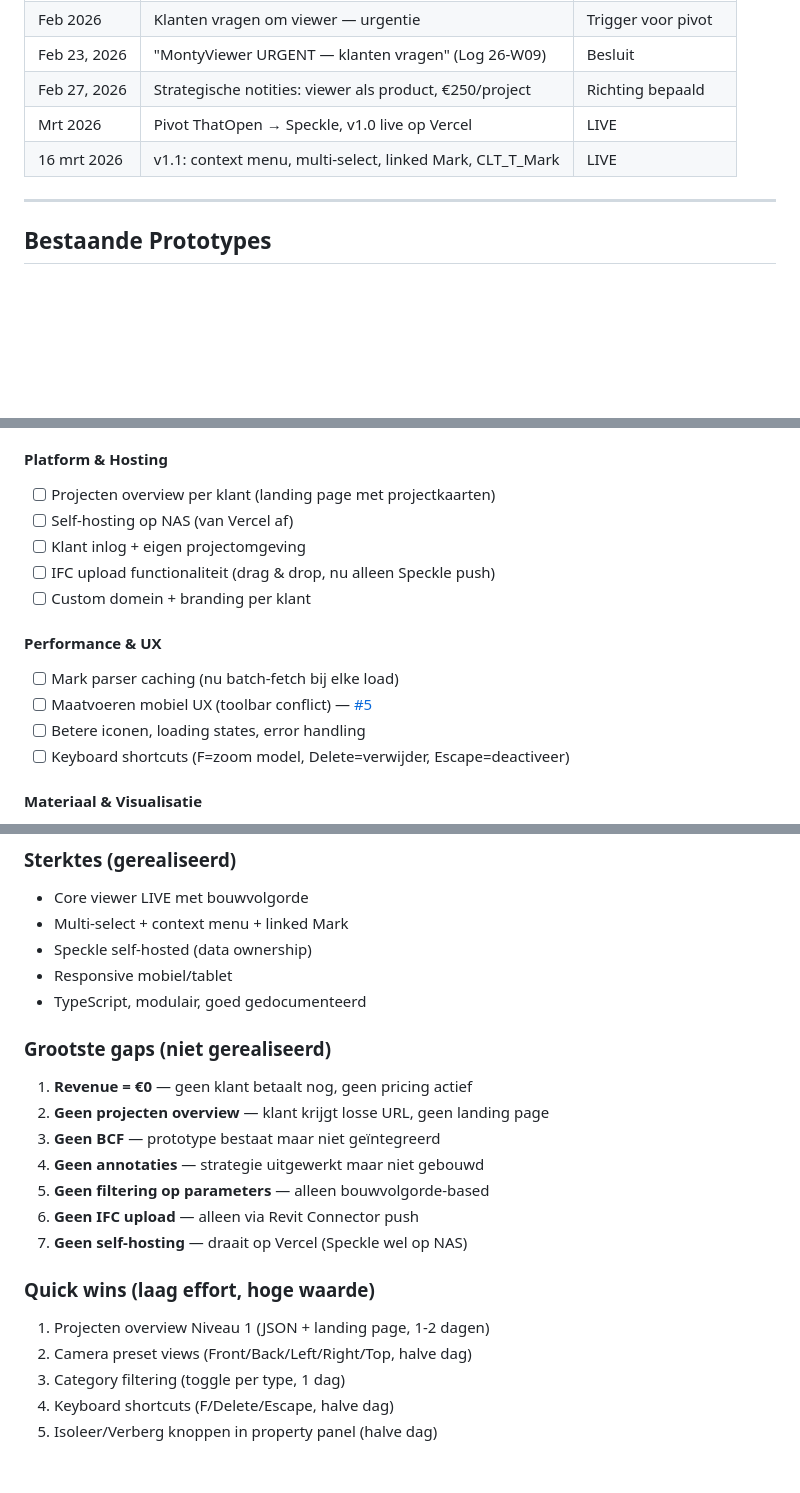
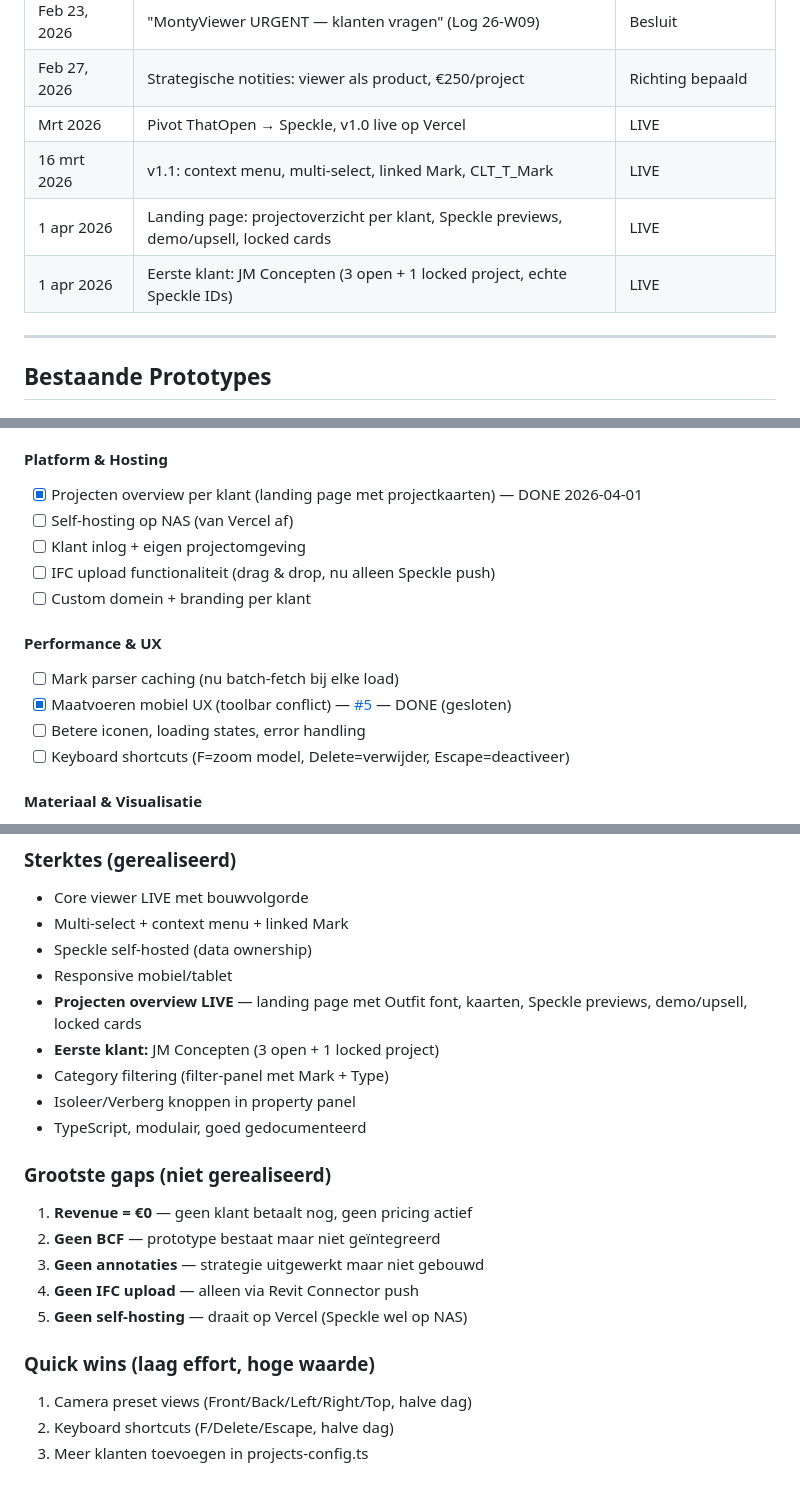
Before and after one commit to OpenAEC-Foundation/monty-IFC-viewer, a Markdown page: RESEARCH-VIEWER-IDEAS.md, 3 parts joined by grey strips. Drawn GitHub-style; blank space fills up the shorter version.

```diff
--- a/RESEARCH-VIEWER-IDEAS.md
+++ b/RESEARCH-VIEWER-IDEAS.md
@@ -39,6 +39,8 @@ Datum inventarisatie: 2026-03-16
 | Feb 27, 2026 | Strategische notities: viewer als product, €250/project | Richting bepaald |
 | Mrt 2026 | Pivot ThatOpen → Speckle, v1.0 live op Vercel | LIVE |
 | 16 mrt 2026 | v1.1: context menu, multi-select, linked Mark, CLT_T_Mark | LIVE |
+| 1 apr 2026 | Landing page: projectoverzicht per klant, Speckle previews, demo/upsell, locked cards | LIVE |
+| 1 apr 2026 | Eerste klant: JM Concepten (3 open + 1 locked project, echte Speckle IDs) | LIVE |
 
 ---
 
@@ -143,7 +145,7 @@ Datum inventarisatie: 2026-03-16
 - [ ] Camera preset views (Front, Back, Left, Right, Top, 3D)
 
 #### Platform & Hosting
-- [ ] Projecten overview per klant (landing page met projectkaarten)
+- [x] Projecten overview per klant (landing page met projectkaarten) — DONE 2026-04-01
 - [ ] Self-hosting op NAS (van Vercel af)
 - [ ] Klant inlog + eigen projectomgeving
 - [ ] IFC upload functionaliteit (drag & drop, nu alleen Speckle push)
@@ -151,7 +153,7 @@ Datum inventarisatie: 2026-03-16
 
 #### Performance & UX
 - [ ] Mark parser caching (nu batch-fetch bij elke load)
-- [ ] Maatvoeren mobiel UX (toolbar conflict) — [#5](https://github.com/piyton/montyviewer/issues/5)
+- [x] Maatvoeren mobiel UX (toolbar conflict) — [#5](https://github.com/piyton/montyviewer/issues/5) — DONE (gesloten)
 - [ ] Betere iconen, loading states, error handling
 - [ ] Keyboard shortcuts (F=zoom model, Delete=verwijder, Escape=deactiveer)
 
@@ -432,20 +434,20 @@ Alle drie gebruiken hetzelfde technische patroon: `ViewerEvent.ObjectClicked`
 - Multi-select + context menu + linked Mark
 - Speckle self-hosted (data ownership)
 - Responsive mobiel/tablet
+- **Projecten overview LIVE** — landing page met Outfit font, kaarten, Speckle previews, demo/upsell, locked cards
+- **Eerste klant:** JM Concepten (3 open + 1 locked project)
+- Category filtering (filter-panel met Mark + Type)
+- Isoleer/Verberg knoppen in property panel
 - TypeScript, modulair, goed gedocumenteerd
 
 ### Grootste gaps (niet gerealiseerd)
 1. **Revenue = €0** — geen klant betaalt nog, geen pricing actief
-2. **Geen projecten overview** — klant krijgt losse URL, geen landing page
-3. **Geen BCF** — prototype bestaat maar niet geïntegreerd
-4. **Geen annotaties** — strategie uitgewerkt maar niet gebouwd
-5. **Geen filtering op parameters** — alleen bouwvolgorde-based
-6. **Geen IFC upload** — alleen via Revit Connector push
-7. **Geen self-hosting** — draait op Vercel (Speckle wel op NAS)
+2. **Geen BCF** — prototype bestaat maar niet geïntegreerd
+3. **Geen annotaties** — strategie uitgewerkt maar niet gebouwd
+4. **Geen IFC upload** — alleen via Revit Connector push
+5. **Geen self-hosting** — draait op Vercel (Speckle wel op NAS)
 
 ### Quick wins (laag effort, hoge waarde)
-1. Projecten overview Niveau 1 (JSON + landing page, 1-2 dagen)
-2. Camera preset views (Front/Back/Left/Right/Top, halve dag)
-3. Category filtering (toggle per type, 1 dag)
-4. Keyboard shortcuts (F/Delete/Escape, halve dag)
-5. Isoleer/Verberg knoppen in property panel (halve dag)
+1. Camera preset views (Front/Back/Left/Right/Top, halve dag)
+2. Keyboard shortcuts (F/Delete/Escape, halve dag)
+3. Meer klanten toevoegen in projects-config.ts
```
Also changed, not shown: CLAUDE.md (+43 -17 lines).
